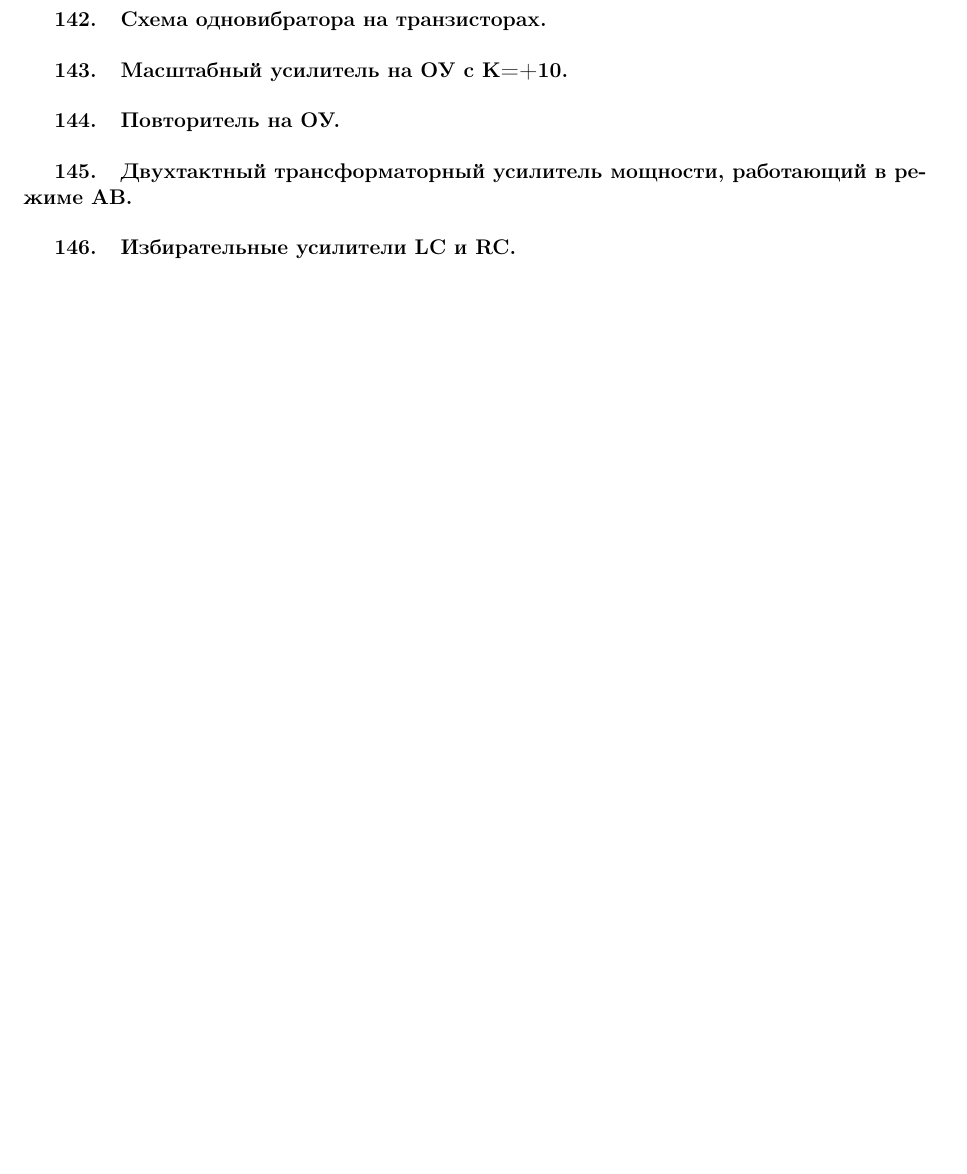
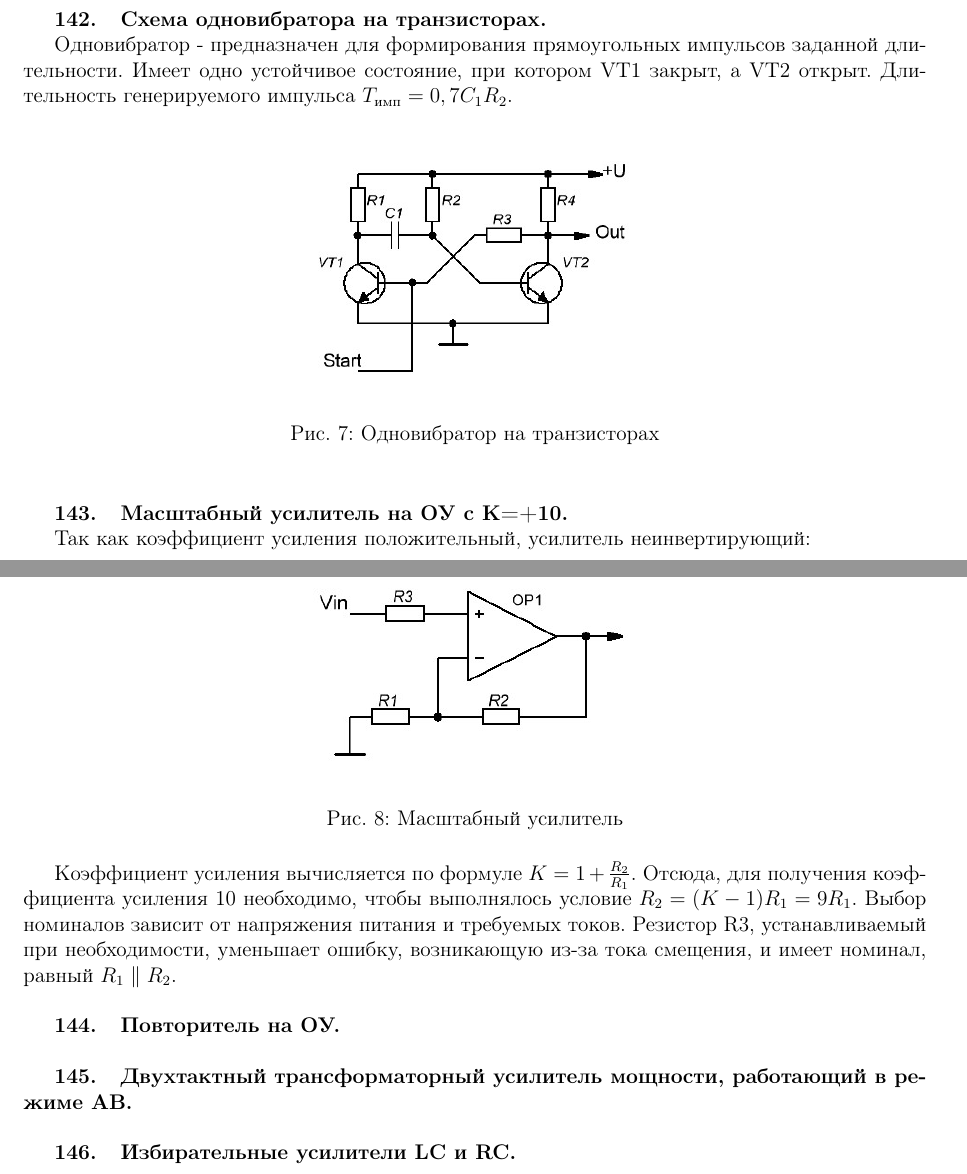
Before and after one commit to Theliraan/Final-exams-answers, a LaTeX document (main.tex): part of page 30 of 37 before the commit and two parts of pages 31 and 32 of 39 after it, the two joined at a grey line, cut so that both start at the same text, the shorter picture padded with empty space. Compiled offline with pdfLaTeX.

Commit message:
Добавил вопросы 141-143 и картинки к ним.

```diff
--- a/main.tex
+++ b/main.tex
@@ -1014,4 +1043,22 @@ USB – последовательный цепочечный интерфейс
+Одновибратор - предназначен для формирования прямоугольных импульсов заданной длительности. Имеет одно устойчивое состояние, при котором VT1 закрыт, а VT2 открыт. Длительность генерируемого импульса $T_\text{имп} = 0,7 C_1 R_2 $.
+
+\begin{figure}[H]
+\centering
+\includegraphics[width=0.4\textwidth]{142.jpg}
+\caption{Одновибратор на транзисторах}
+\end{figure}
+
+% Вопрос 143 --------------------------------------------------------
 \quest{Масштабный усилитель на ОУ с К=+10.}
+
+Так как коэффициент усиления положительный, усилитель неинвертирующий:
+\begin{figure}[H]
+\centering
+\includegraphics[width=0.4\textwidth]{143.jpg}
+\caption{Масштабный усилитель}
+\end{figure}
+Коэффициент усиления вычисляется по формуле $K = 1 + \frac{R_2}{R_1} $. Отсюда, для получения коэффициента усиления 10 необходимо, чтобы выполнялось условие $R_2 = (K - 1) R_1 = 9 R_1$. Выбор номиналов зависит от напряжения питания и требуемых токов. Резистор R3, устанавливаемый при необходимости, уменьшает ошибку, возникающую из-за тока смещения, и имеет номинал, равный $R_1 \parallel R_2$.
+
 \quest{Повторитель на ОУ.}
 \quest{Двухтактный трансформаторный усилитель мощности, работающий в режиме АВ.}
 \quest{Избирательные усилители LC и RC.}
```
Also changed, not shown: images/141_OU_simmetric.JPG (added), images/141_OU_unsim.JPG (added), images/141_tranz.JPG (added), images/142.JPG (added), images/143.JPG (added), main.tex (29 more changed lines).
